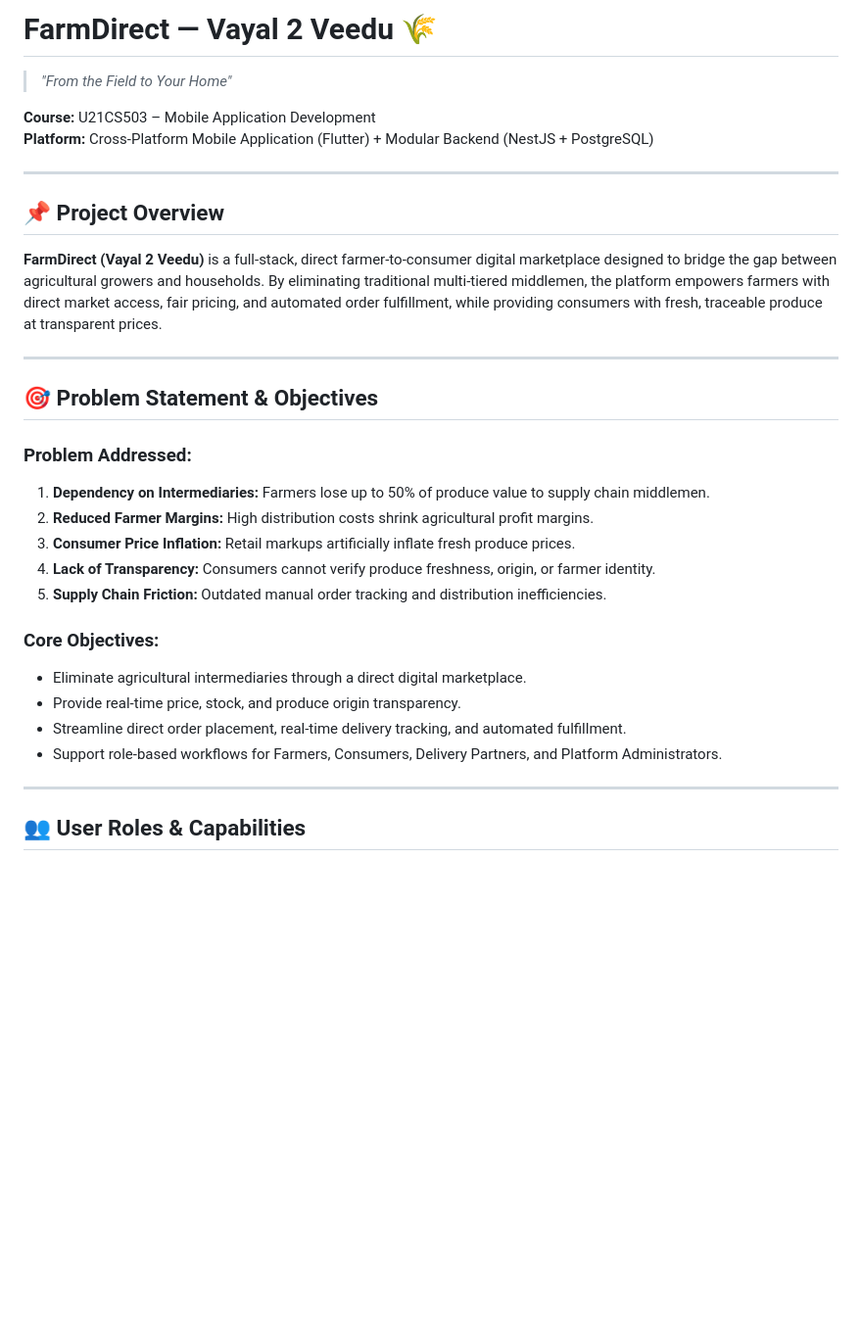
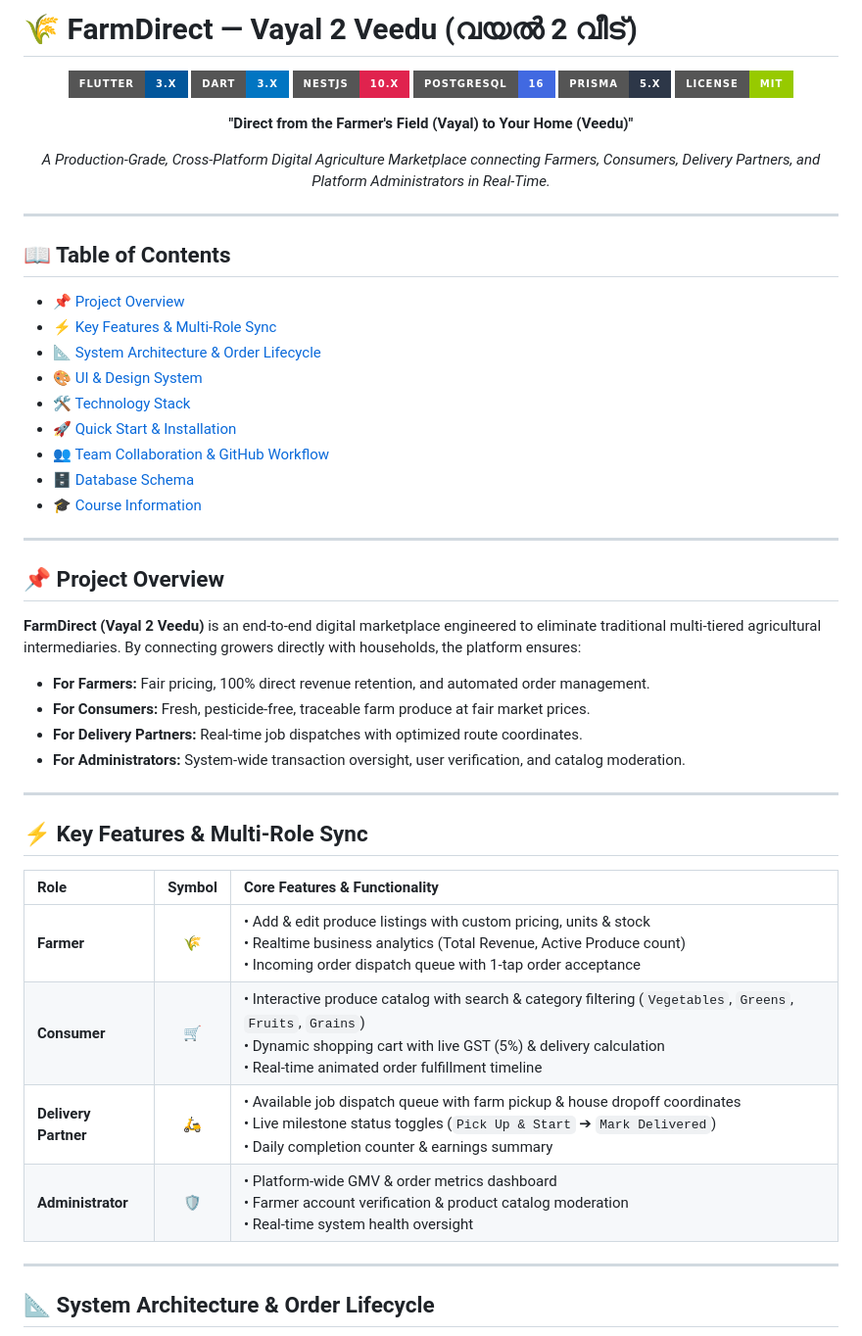
Before and after one commit to TharunPranav2007/Vayal-2-Veedu-Mobile-App-, a Markdown page: README.md, the part around one of its changes. Shown at 98% size. GitHub-like rendering; badges without logos; blank space fills up the shorter version.

```diff
--- a/README.md
+++ b/README.md
@@ -1,34 +1,55 @@
-# FarmDirect — Vayal 2 Veedu 🌾
+# 🌾 FarmDirect — Vayal 2 Veedu (വയൽ 2 വീട്)
 
-> *"From the Field to Your Home"*
+<div align="center">
 
-**Course:** U21CS503 – Mobile Application Development
-**Platform:** Cross-Platform Mobile Application (Flutter) + Modular Backend (NestJS + PostgreSQL)
+![Flutter](https://img.shields.io/badge/Flutter-3.x-02569B?style=for-the-badge&logo=flutter&logoColor=white)
+![Dart](https://img.shields.io/badge/Dart-3.x-0175C2?style=for-the-badge&logo=dart&logoColor=white)
+![NestJS](https://img.shields.io/badge/NestJS-10.x-E0234E?style=for-the-badge&logo=nestjs&logoColor=white)
+![PostgreSQL](https://img.shields.io/badge/PostgreSQL-16-4169E1?style=for-the-badge&logo=postgresql&logoColor=white)
+![Prisma](https://img.shields.io/badge/Prisma-5.x-2D3748?style=for-the-badge&logo=prisma&logoColor=white)
+![License](https://img.shields.io/badge/License-MIT-green?style=for-the-badge)
+
+**"Direct from the Farmer's Field (Vayal) to Your Home (Veedu)"**
+
+*A Production-Grade, Cross-Platform Digital Agriculture Marketplace connecting Farmers, Consumers, Delivery Partners, and Platform Administrators in Real-Time.*
+
+</div>
+
+---
+
+## 📖 Table of Contents
+- [📌 Project Overview](#-project-overview)
+- [⚡ Key Features & Multi-Role Sync](#-key-features--multi-role-sync)
+- [📐 System Architecture & Order Lifecycle](#-system-architecture--order-lifecycle)
+- [🎨 UI & Design System](#-ui--design-system)
+- [🛠️ Technology Stack](#️-technology-stack)
+- [🚀 Quick Start & Installation](#-quick-start--installation)
+- [👥 Team Collaboration & GitHub Workflow](#-team-collaboration--github-workflow)
+- [🗄️ Database Schema](#️-database-schema)
+- [🎓 Course Information](#-course-information)
 
 ---
 
 ## 📌 Project Overview
 
-**FarmDirect (Vayal 2 Veedu)** is a full-stack, direct farmer-to-consumer digital marketplace designed to bridge the gap between agricultural growers and households. By eliminating traditional multi-tiered middlemen, the platform empowers farmers with direct market access, fair pricing, and automated order fulfillment, while providing consumers with fresh, traceable produce at transparent prices.
+**FarmDirect (Vayal 2 Veedu)** is an end-to-end digital marketplace engineered to eliminate traditional multi-tiered agricultural intermediaries. By connecting growers directly with households, the platform ensures:
+- **For Farmers:** Fair pricing, 100% direct revenue retention, and automated order management.
+- **For Consumers:** Fresh, pesticide-free, traceable farm produce at fair market prices.
+- **For Delivery Partners:** Real-time job dispatches with optimized route coordinates.
+- **For Administrators:** System-wide transaction oversight, user verification, and catalog moderation.
 
 ---
 
-## 🎯 Problem Statement & Objectives
+## ⚡ Key Features & Multi-Role Sync
 
-### Problem Addressed:
-1. **Dependency on Intermediaries:** Farmers lose up to 50% of produce value to supply chain middlemen.
-2. **Reduced Farmer Margins:** High distribution costs shrink agricultural profit margins.
-3. **Consumer Price Inflation:** Retail markups artificially inflate fresh produce prices.
-4. **Lack of Transparency:** Consumers cannot verify produce freshness, origin, or farmer identity.
-5. **Supply Chain Friction:** Outdated manual order tracking and distribution inefficiencies.
-
-### Core Objectives:
-- Eliminate agricultural intermediaries through a direct digital marketplace.
-- Provide real-time price, stock, and produce origin transparency.
-- Streamline direct order placement, real-time delivery tracking, and automated fulfillment.
-- Support role-based workflows for Farmers, Consumers, Delivery Partners, and Platform Administrators.
+| Role | Symbol | Core Features & Functionality |
+| :--- | :---: | :--- |
+| **Farmer** | 🌾 | • Add & edit produce listings with custom pricing, units & stock<br>• Realtime business analytics (Total Revenue, Active Produce count)<br>• Incoming order dispatch queue with 1-tap order acceptance |
+| **Consumer** | 🛒 | • Interactive produce catalog with search & category filtering (`Vegetables`, `Greens`, `Fruits`, `Grains`)<br>• Dynamic shopping cart with live GST (5%) & delivery calculation<br>• Real-time animated order fulfillment timeline |
+| **Delivery Partner** | 🛵 | • Available job dispatch queue with farm pickup & house dropoff coordinates<br>• Live milestone status toggles (`Pick Up & Start` ➔ `Mark Delivered`)<br>• Daily completion counter & earnings summary |
+| **Administrator** | 🛡️ | • Platform-wide GMV & order metrics dashboard<br>• Farmer account verification & product catalog moderation<br>• Real-time system health oversight |
 
 ---
 
-## 👥 User Roles & Capabilities
+## 📐 System Architecture & Order Lifecycle
 
```
Also changed, not shown: other parts of README.md (+105 -69 lines).
